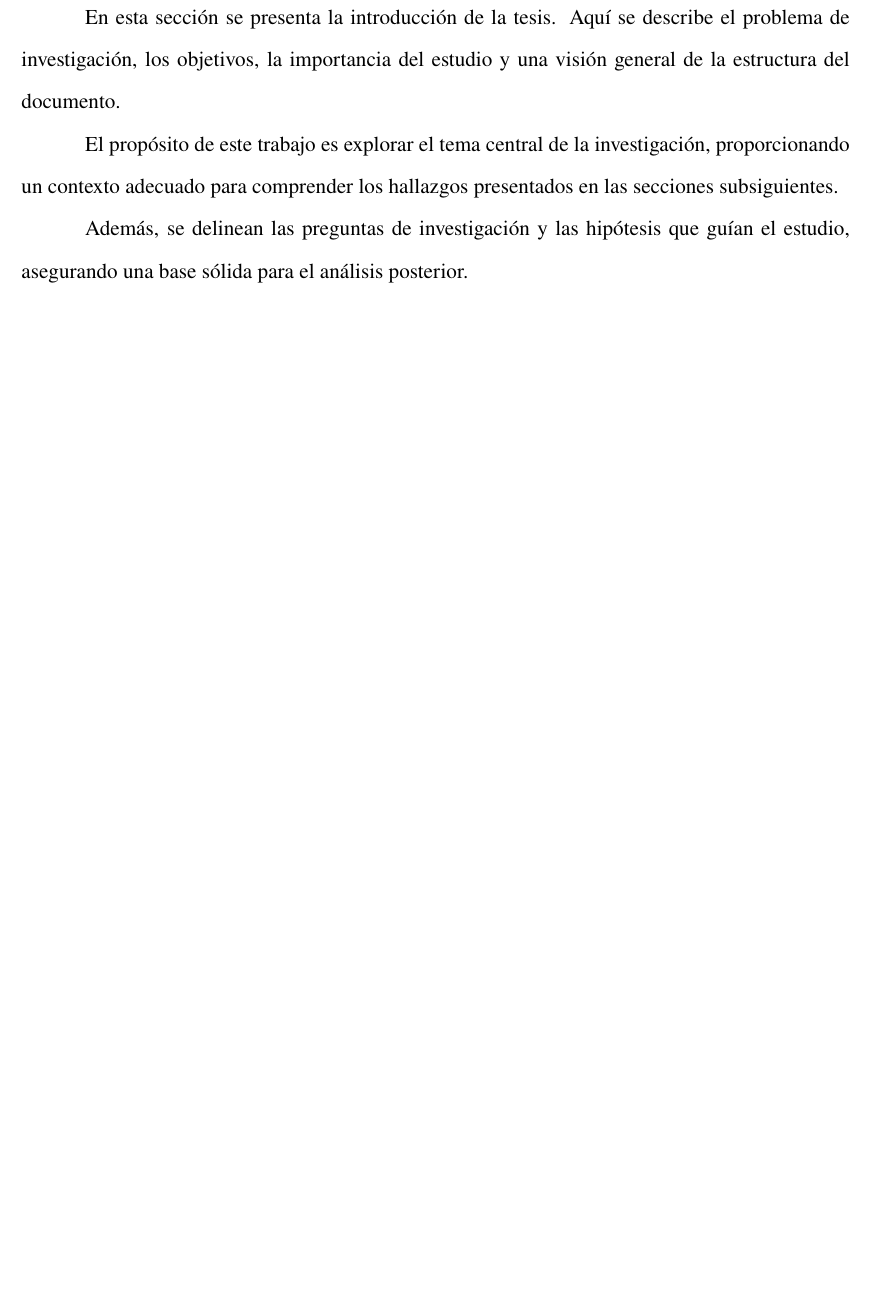
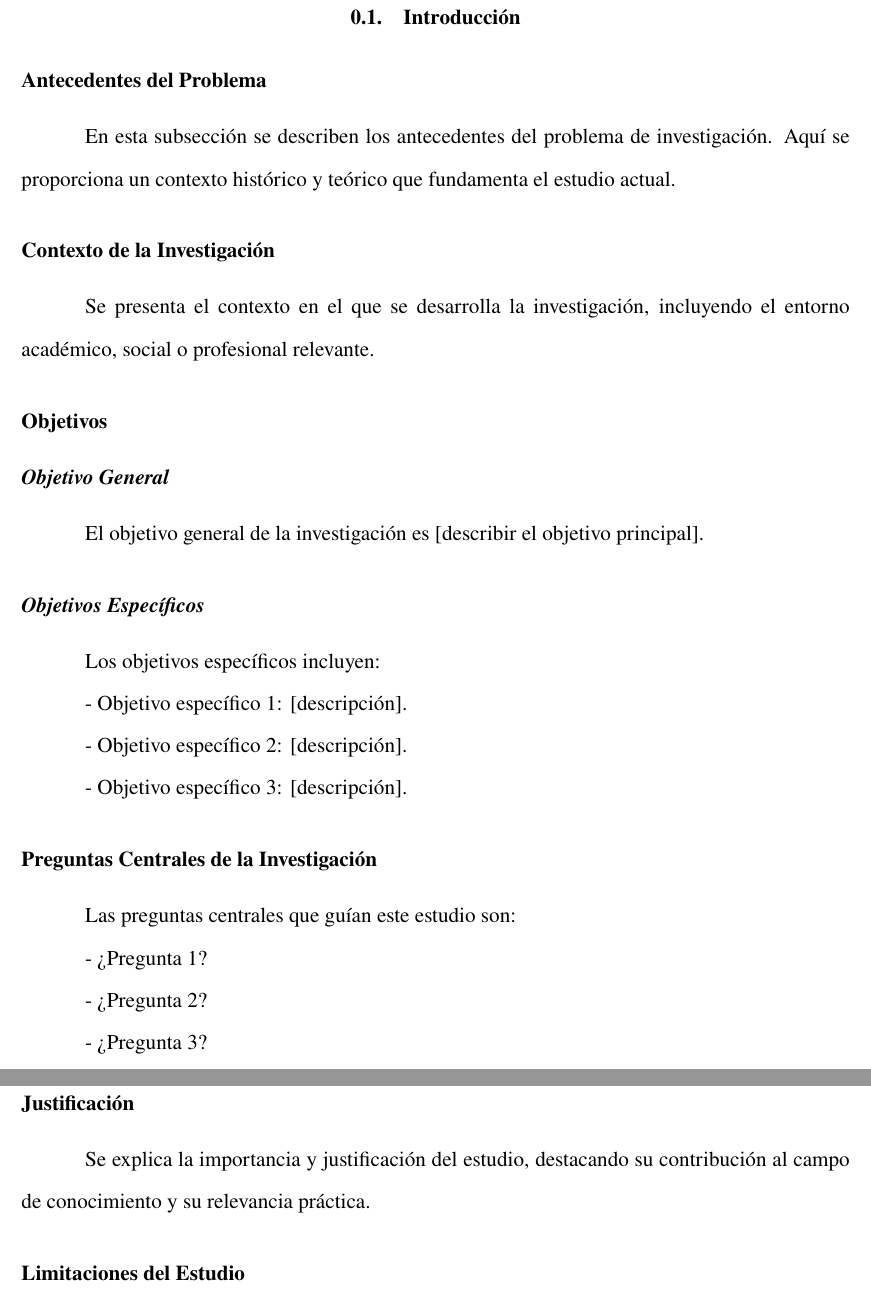
Before and after one commit to ader999/miTesis, a LaTeX document (main.tex, which reads introduction.tex): part of page 7 of 9 before the commit and two parts of pages 10 and 11 of 21 after it, the two joined at a grey line, cut at the place of the change, the shorter picture padded with empty space. Compiled offline with pdfLaTeX.

Commit message:
feat(docs): add introduction subsections and summary to thesis
- Expand introduction.tex with detailed subsections including problem background, research context, objectives, questions, justification, limitations, assumptions, hypotheses, variable analysis, and emerging patterns
- Update main.tex to configure section formatting with new pages and enumeration, and add fancyhdr for page headers
- Add note in manual.md about thesis title configuration
- Create new resumen.tex file with thesis summary and keywords

This enhances the thesis structure with comprehensive introductory content and a dedicated summary section for better organization and compliance with academic standards.

```diff
--- a/introduction.tex
+++ b/introduction.tex
@@ -1,8 +1,42 @@
 \section{Introducción}
 \label{sec:introduccion}
 
-En esta sección se presenta la introducción de la tesis. Aquí se describe el problema de investigación, los objetivos, la importancia del estudio y una visión general de la estructura del documento.
+\subsection{Antecedentes del Problema}
 
-El propósito de este trabajo es explorar el tema central de la investigación, proporcionando un contexto adecuado para comprender los hallazgos presentados en las secciones subsiguientes.
+En esta subsección se describen los antecedentes del problema de investigación. Aquí se proporciona un contexto histórico y teórico que fundamenta el estudio actual.
 
-Además, se delinean las preguntas de investigación y las hipótesis que guían el estudio, asegurando una base sólida para el análisis posterior.
+\subsection{Contexto de la Investigación}
+
+Se presenta el contexto en el que se desarrolla la investigación, incluyendo el entorno académico, social o profesional relevante.
+
+\subsection{Objetivos}
+
+\subsubsection{Objetivo General}
+
+El objetivo general de la investigación es [describir el objetivo principal].
+
+\subsubsection{Objetivos Específicos}
+
+Los objetivos específicos incluyen:
+
+- Objetivo específico 1: [descripción].
+
+- Objetivo específico 2: [descripción].
+
+- Objetivo específico 3: [descripción].
+
+\subsection{Preguntas Centrales de la Investigación}
+
+Las preguntas centrales que guían este estudio son:
+
+- ¿Pregunta 1?
+
+- ¿Pregunta 2?
+
+- ¿Pregunta 3?
+
+\subsection{Justificación}
+
+Se explica la importancia y justificación del estudio, destacando su contribución al campo de conocimiento y su relevancia práctica.
+
+\subsection{Limitaciones del Estudio}
```
Also changed, not shown: main.tex (+10 -8 lines), manual.md (+2 -0 lines), resumen.tex (added, +7 -0 lines), introduction.tex (22 more changed lines).
